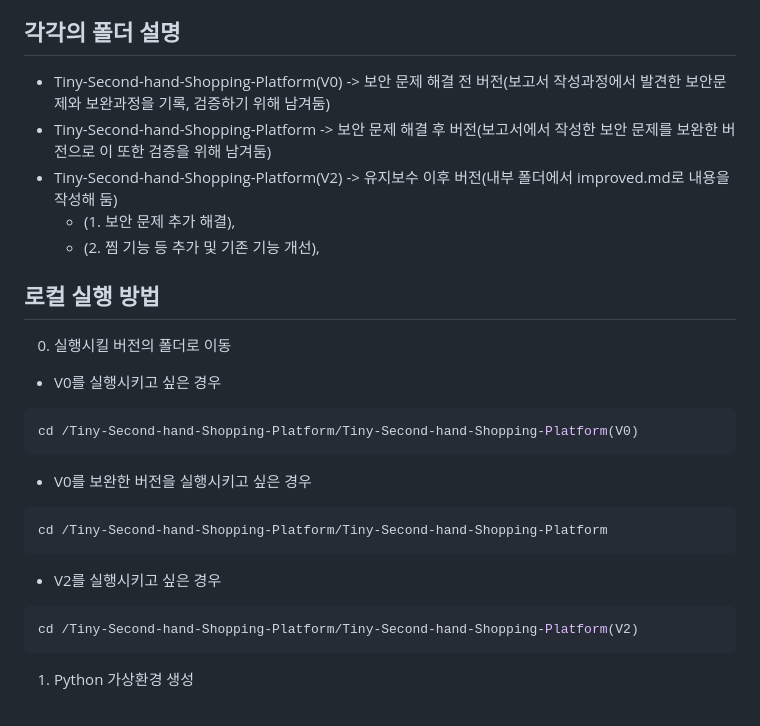
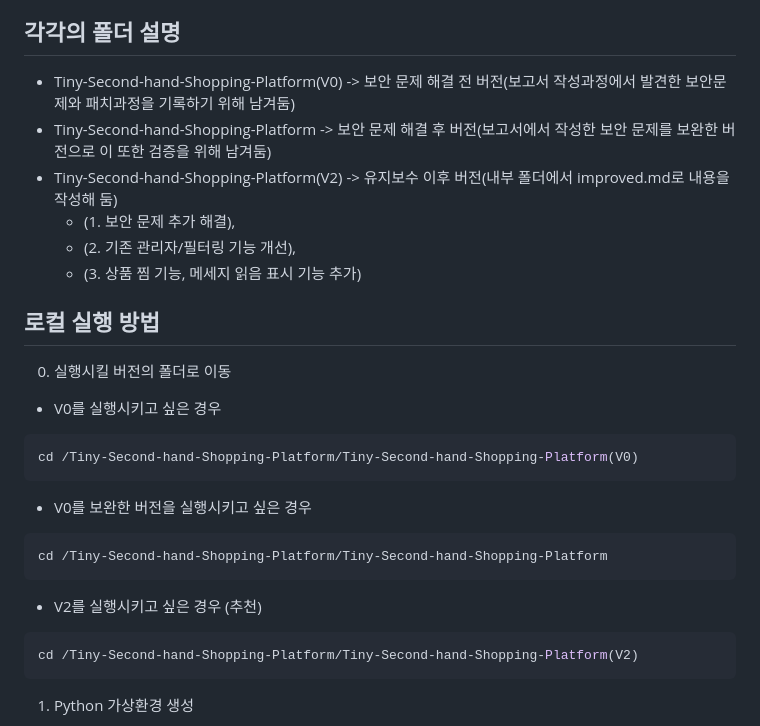
Before and after one commit to Limchangbeom/Tiny-Second-hand-Shopping-Platform, a Markdown page: README.md, the part around the change. Rendered like a GitHub page.

Commit message:
Revise README for clarity and accuracy
Updated descriptions and corrected details in the README.

````diff
--- a/README.md
+++ b/README.md
@@ -25,13 +25,14 @@ Flask 기반의 소형 중고거래 플랫폼입니다.
 
 ## 각각의 폴더 설명
 - Tiny-Second-hand-Shopping-Platform(V0)
-  -> 보안 문제 해결 전 버전(보고서 작성과정에서 발견한 보안문제와 보완과정을 기록, 검증하기 위해 남겨둠)
+  -> 보안 문제 해결 전 버전(보고서 작성과정에서 발견한 보안문제와 패치과정을 기록하기 위해 남겨둠)
 - Tiny-Second-hand-Shopping-Platform
   -> 보안 문제 해결 후 버전(보고서에서 작성한 보안 문제를 보완한 버전으로 이 또한 검증을 위해 남겨둠)
 - Tiny-Second-hand-Shopping-Platform(V2)
   -> 유지보수 이후 버전(내부 폴더에서 improved.md로 내용을 작성해 둠)
     - (1. 보안 문제 추가 해결),
-    - (2. 찜 기능 등 추가 및 기존 기능 개선),
+    - (2. 기존 관리자/필터링 기능 개선),
+    - (3. 상품 찜 기능, 메세지 읽음 표시 기능 추가)
 
 ## 로컬 실행 방법
 
@@ -45,7 +46,7 @@ cd /Tiny-Second-hand-Shopping-Platform/Tiny-Second-hand-Shopping-Platform(V0)
 ```bash
 cd /Tiny-Second-hand-Shopping-Platform/Tiny-Second-hand-Shopping-Platform
 ```
-- V2를 실행시키고 싶은 경우
+- V2를 실행시키고 싶은 경우 (추천)
 ```bash
 cd /Tiny-Second-hand-Shopping-Platform/Tiny-Second-hand-Shopping-Platform(V2)
 ```
````
